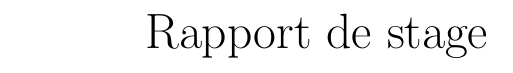
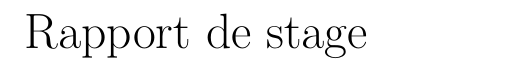
Before and after one commit to GabiClair/rapport_stageM2, a LaTeX document (rapport_stageM2.tex): part of page 1 of 2, cut so that both start at the same text. Compiled offline with pdfLaTeX.

Commit message:
modifié :         rapport_stageM2.tex

```diff
--- a/rapport_stageM2.tex
+++ b/rapport_stageM2.tex
@@ -1,4 +1,11 @@
-\documentclass{article}
+\documentclass[12pt]{article}
+
+\usepackage[top=2.5cm,bottom=2.5cm,left=2.5cm,right=2.5cm]{geometry}
+
+\usepackage{setspace}
+\onehalfspacing
+
+
 \begin{document}
 \input{cover.tex}
 
```
